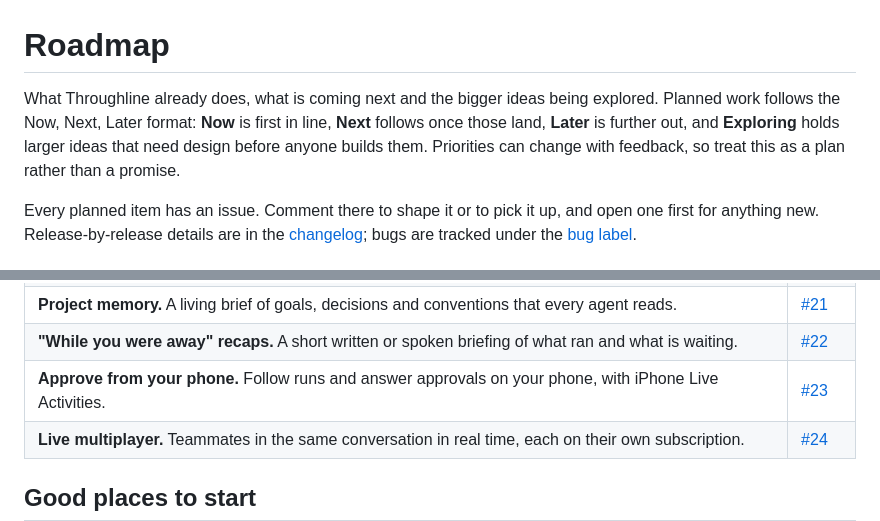
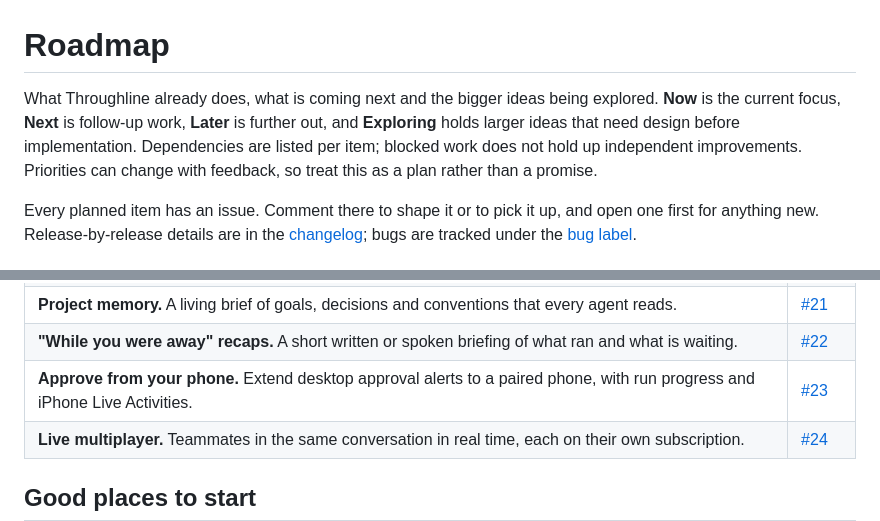
Before and after one commit to AhmedNavaz/throughline, a Markdown page: ROADMAP.md, 2 parts joined by grey strips. GitHub-like rendering.

```diff
--- a/ROADMAP.md
+++ b/ROADMAP.md
@@ -1,6 +1,6 @@
 # Roadmap
 
-What Throughline already does, what is coming next and the bigger ideas being explored. Planned work follows the Now, Next, Later format: **Now** is first in line, **Next** follows once those land, **Later** is further out, and **Exploring** holds larger ideas that need design before anyone builds them. Priorities can change with feedback, so treat this as a plan rather than a promise.
+What Throughline already does, what is coming next and the bigger ideas being explored. **Now** is the current focus, **Next** is follow-up work, **Later** is further out, and **Exploring** holds larger ideas that need design before implementation. Dependencies are listed per item; blocked work does not hold up independent improvements. Priorities can change with feedback, so treat this as a plan rather than a promise.
 
 Every planned item has an issue. Comment there to shape it or to pick it up, and open one first for anything new. Release-by-release details are in the [changelog](CHANGELOG.md); bugs are tracked under the [bug label](https://github.com/AhmedNavaz/throughline/labels/bug).
 
@@ -82,7 +89,7 @@ Things no coding tool brings together in one place today. Each needs design work
 | **Rewind.** One timeline of messages, file changes and commits, with checkpoints to undo any step. | [#20](https://github.com/AhmedNavaz/throughline/issues/20) |
 | **Project memory.** A living brief of goals, decisions and conventions that every agent reads. | [#21](https://github.com/AhmedNavaz/throughline/issues/21) |
 | **"While you were away" recaps.** A short written or spoken briefing of what ran and what is waiting. | [#22](https://github.com/AhmedNavaz/throughline/issues/22) |
-| **Approve from your phone.** Follow runs and answer approvals on your phone, with iPhone Live Activities. | [#23](https://github.com/AhmedNavaz/throughline/issues/23) |
+| **Approve from your phone.** Extend desktop approval alerts to a paired phone, with run progress and iPhone Live Activities. | [#23](https://github.com/AhmedNavaz/throughline/issues/23) |
 | **Live multiplayer.** Teammates in the same conversation in real time, each on their own subscription. | [#24](https://github.com/AhmedNavaz/throughline/issues/24) |
 
 ## Good places to start
```
Also changed, not shown: other parts of ROADMAP.md (+10 -3 lines), docs/architecture.md (+1 -1 lines).
